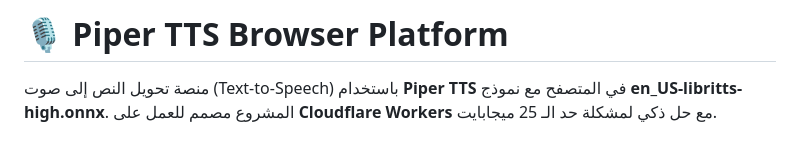
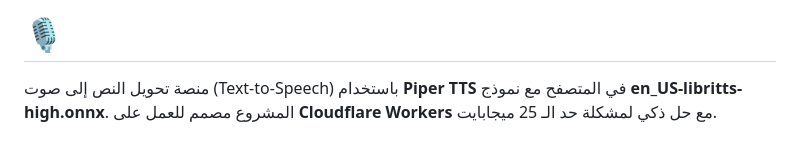
Before and after one commit to Motaart/tet, a Markdown page: README.md, the part around the change. Rendered like a GitHub page.

```diff
--- a/README.md
+++ b/README.md
@@ -1,4 +1,4 @@
-# 🎙️ Piper TTS Browser Platform
+# 🎙️
 
 منصة تحويل النص إلى صوت (Text-to-Speech) باستخدام **Piper TTS** في المتصفح مع نموذج **en_US-libritts-high.onnx**. المشروع مصمم للعمل على **Cloudflare Workers** مع حل ذكي لمشكلة حد الـ 25 ميجابايت.
 
```
